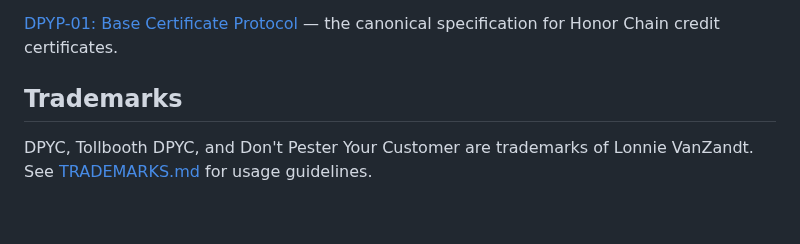
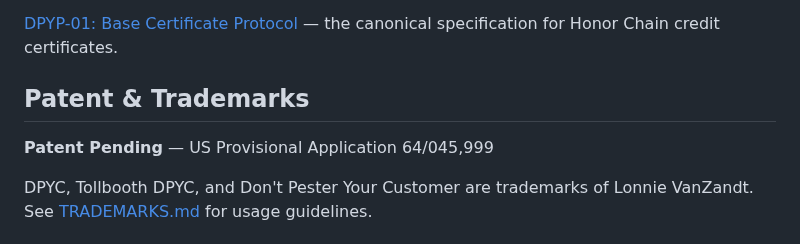
Before and after one commit to lonniev/dpyc-community, a Markdown page: README.md, the part around the change. GitHub-like rendering; blank space fills up the shorter version.

Commit message:
Patent Pending — US Provisional Application 64/045,999
Co-Authored-By: Claude Opus 4.6 (1M context) <noreply@anthropic.com>

```diff
--- a/README.md
+++ b/README.md
@@ -157,7 +157,9 @@ The Honor Chain uses a cascading certification fee model. Each Authority collect
 
 [DPYP-01: Base Certificate Protocol](https://github.com/lonniev/dpyc-community/blob/main/protocols/dpyp-01-base-certificate.md) — the canonical specification for Honor Chain credit certificates.
 
-## Trademarks
+## Patent & Trademarks
+
+**Patent Pending** — US Provisional Application 64/045,999
 
 DPYC, Tollbooth DPYC, and Don't Pester Your Customer are trademarks of Lonnie VanZandt. See [TRADEMARKS.md](TRADEMARKS.md) for usage guidelines.
 
```
